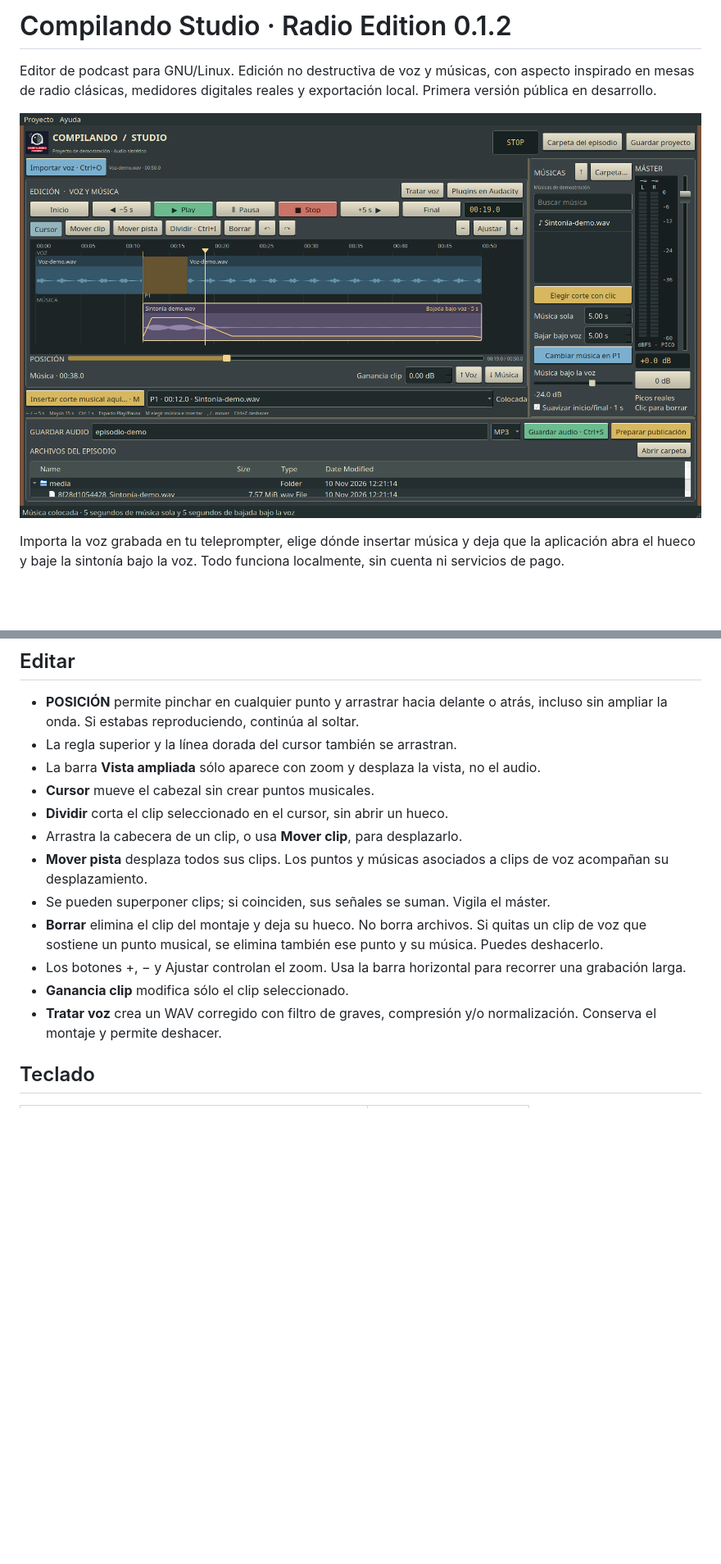
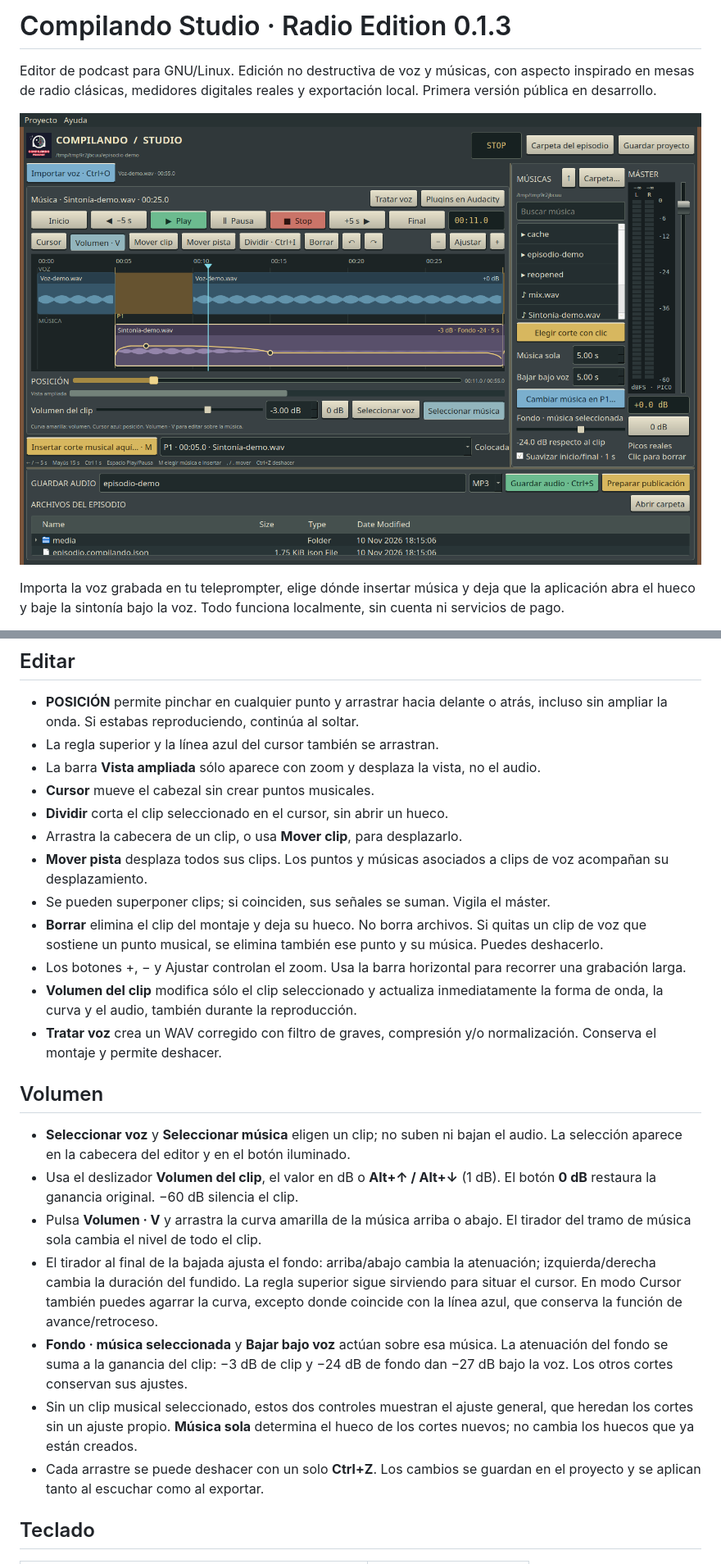
Before and after one commit to pacoestrada/compilando-studio, a Markdown page: README.md, 2 parts joined by grey strips. Shown at 82% size. GitHub-like rendering; pictures changed too: docs/compilando-studio.png; blank space fills up the shorter version.

Commit message:
Fix music volume editing, live waveform feedback and clip selection in 0.1.3

```diff
--- a/README.md
+++ b/README.md
@@ -1,4 +1,4 @@
-# Compilando Studio · Radio Edition 0.1.2
+# Compilando Studio · Radio Edition 0.1.3
 
 Editor de podcast para GNU/Linux. Edición no destructiva de voz y músicas,
 con aspecto inspirado en mesas de radio clásicas, medidores digitales reales
@@ -93,7 +97,7 @@ en **Archivos del episodio**. El original permanece intacto.
 
 - **POSICIÓN** permite pinchar en cualquier punto y arrastrar hacia delante o atrás,
   incluso sin ampliar la onda. Si estabas reproduciendo, continúa al soltar.
-- La regla superior y la línea dorada del cursor también se arrastran.
+- La regla superior y la línea azul del cursor también se arrastran.
 - La barra **Vista ampliada** sólo aparece con zoom y desplaza la vista, no el audio.
 - **Cursor** mueve el cabezal sin crear puntos musicales.
 - **Dividir** corta el clip seleccionado en el cursor, sin abrir un hueco.
@@ -106,9 +110,31 @@ en **Archivos del episodio**. El original permanece intacto.
   ese punto y su música. Puedes deshacerlo.
 - Los botones +, − y Ajustar controlan el zoom. Usa la barra horizontal para
   recorrer una grabación larga.
-- **Ganancia clip** modifica sólo el clip seleccionado.
+- **Volumen del clip** modifica sólo el clip seleccionado y actualiza inmediatamente
+  la forma de onda, la curva y el audio, también durante la reproducción.
 - **Tratar voz** crea un WAV corregido con filtro de graves, compresión y/o
   normalización. Conserva el montaje y permite deshacer.
+
+## Volumen
+
+- **Seleccionar voz** y **Seleccionar música** eligen un clip; no suben ni bajan el audio.
+  La selección aparece en la cabecera del editor y en el botón iluminado.
+- Usa el deslizador **Volumen del clip**, el valor en dB o **Alt+↑ / Alt+↓** (1 dB).
+  El botón **0 dB** restaura la ganancia original. −60 dB silencia el clip.
+- Pulsa **Volumen · V** y arrastra la curva amarilla de la música arriba o abajo.
+  El tirador del tramo de música sola cambia el nivel de todo el clip.
+- El tirador al final de la bajada ajusta el fondo: arriba/abajo cambia la atenuación;
+  izquierda/derecha cambia la duración del fundido. La regla superior sigue sirviendo
+  para situar el cursor. En modo Cursor también puedes agarrar la curva, excepto
+  donde coincide con la línea azul, que conserva la función de avance/retroceso.
+- **Fondo · música seleccionada** y **Bajar bajo voz** actúan sobre esa música.
+  La atenuación del fondo se suma a la ganancia del clip: −3 dB de clip y −24 dB
+  de fondo dan −27 dB bajo la voz. Los otros cortes conservan sus ajustes.
+- Sin un clip musical seleccionado, estos dos controles muestran el ajuste general,
+  que heredan los cortes sin un ajuste propio. **Música sola** determina el hueco
+  de los cortes nuevos; no cambia los huecos que ya están creados.
+- Cada arrastre se puede deshacer con un solo **Ctrl+Z**. Los cambios se guardan en
+  el proyecto y se aplican tanto al escuchar como al exportar.
 
 ## Teclado
 
```
Also changed, not shown: other parts of README.md (+11 -5 lines), CHANGELOG.md (+12 -0 lines), 12 other files.
